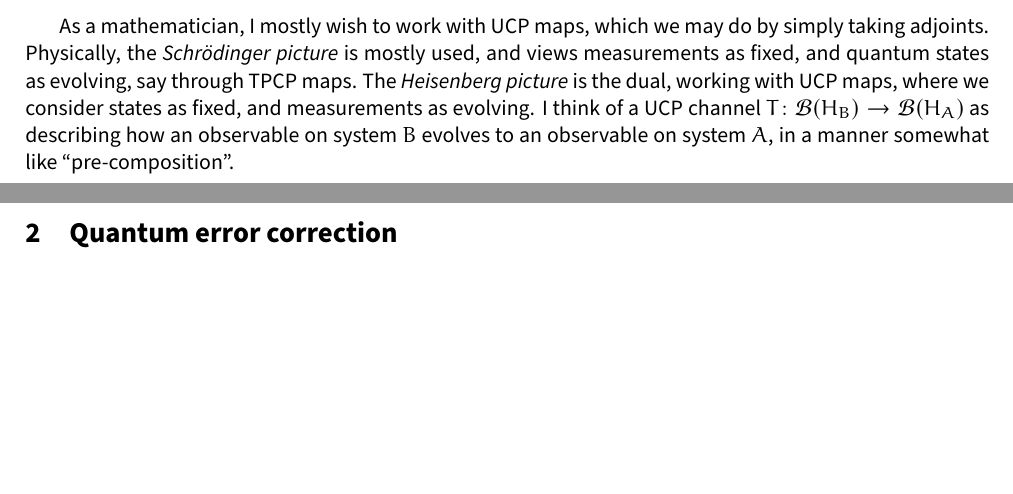
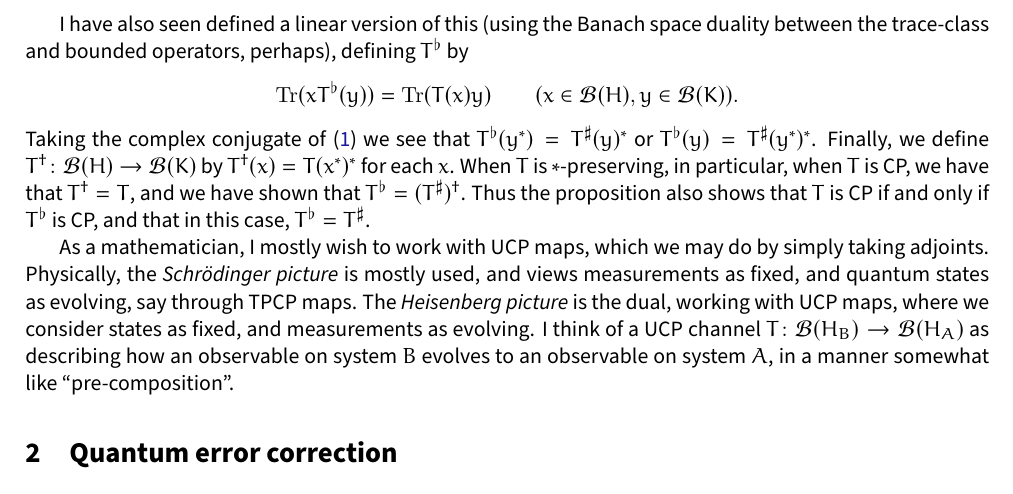
Before and after one commit to MatthewDaws/Mathematics, a LaTeX document (QIT/qit.tex): two parts of pages 2 and 3 of 6 before the commit and part of page 3 of 6 after it, the two joined at a grey line, cut at the place of the change, the shorter picture padded with empty space. Compiled offline with pdfLaTeX.

Commit message:
Other adjoint operation

```diff
--- a/QIT/qit.tex
+++ b/QIT/qit.tex
@@ -154,6 +154,10 @@ Let $T$ be CP with Kraus decomposition $T(x) = \sum_i K_i^* xK_i$.  Then
 \[ \tr(T(x)^*y) = \sum_i \tr(K_i^* x^* K_i y) = \sum_i \tr(x^* K_i y K_i^*), \]
 and so $T^\sharp(y) = \sum_i K_i y K_i^*$.  In particular, $T^\sharp$ is CP.  The other claims now follows from Proposition~\ref{prop:kraus}.
 \end{proof}
+
+I have also seen defined a linear version of this (using the Banach space duality between the trace-class and bounded operators, perhaps), defining $T^\flat$ by
+\[ \tr(x T^\flat(y)) = \tr(T(x)y) \qquad (x\in\mc B(H), y\in\mc B(K)). \]
+Taking the complex conjugate of \eqref{eq:sharp} we see that $T^\flat(y^*) = T^\sharp(y)^*$ or $T^\flat(y) = T^\sharp(y^*)^*$.  Finally, we define $T^\dagger \colon \mc B(H)\to\mc B(K)$ by $T^\dagger(x) = T(x^*)^*$ for each $x$.  When $T$ is $*$-preserving, in particular, when $T$ is CP, we have that $T^\dagger = T$, and we have shown that $T^\flat = (T^\sharp)^\dagger$.  Thus the proposition also shows that $T$ is CP if and only if $T^\flat$ is CP, and that in this case, $T^\flat = T^\sharp$.
 
 As a mathematician, I mostly wish to work with UCP maps, which we may do by simply taking adjoints.  Physically, the \emph{Schrödinger picture} is mostly used, and views measurements as fixed, and quantum states as evolving, say through TPCP maps.  The \emph{Heisenberg picture} is the dual, working with UCP maps, where we consider states as fixed, and measurements as evolving.  I think of a UCP channel $T \colon \mc B(H_B) \to \mc B(H_A)$ as describing how an observable on system $B$ evolves to an observable on system $A$, in a manner somewhat like ``pre-composition''.
 
```
Also changed, not shown: QIT/readme.md.
